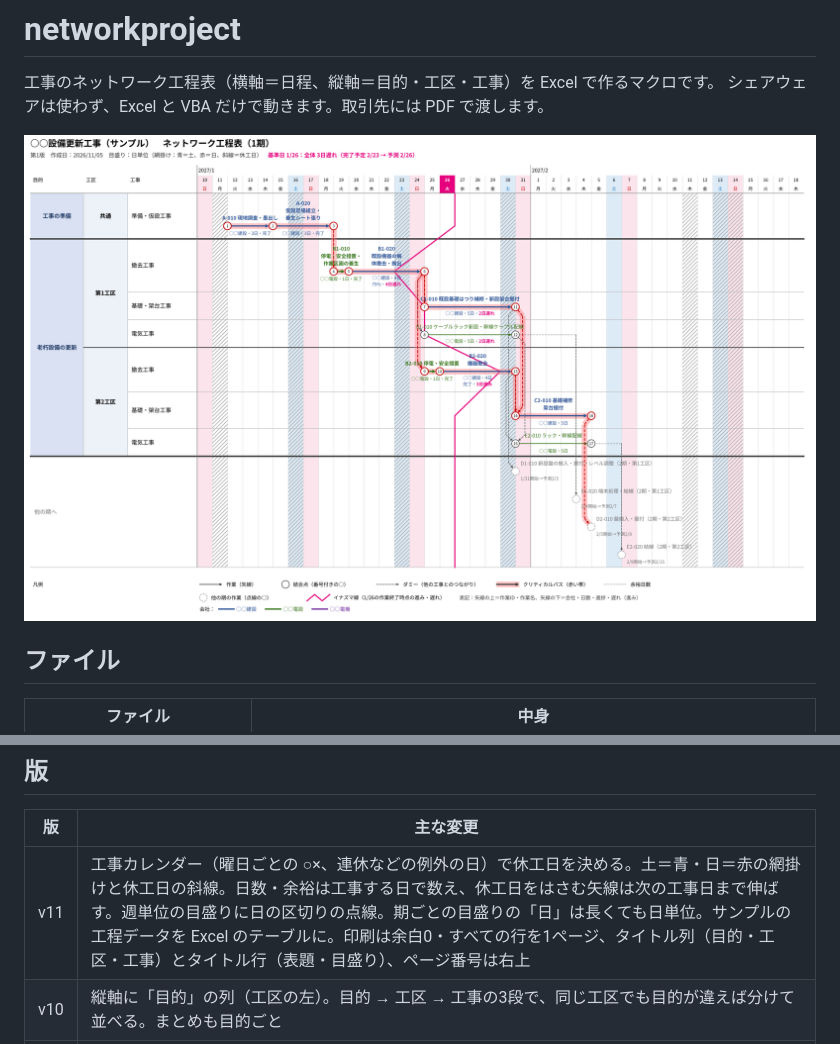
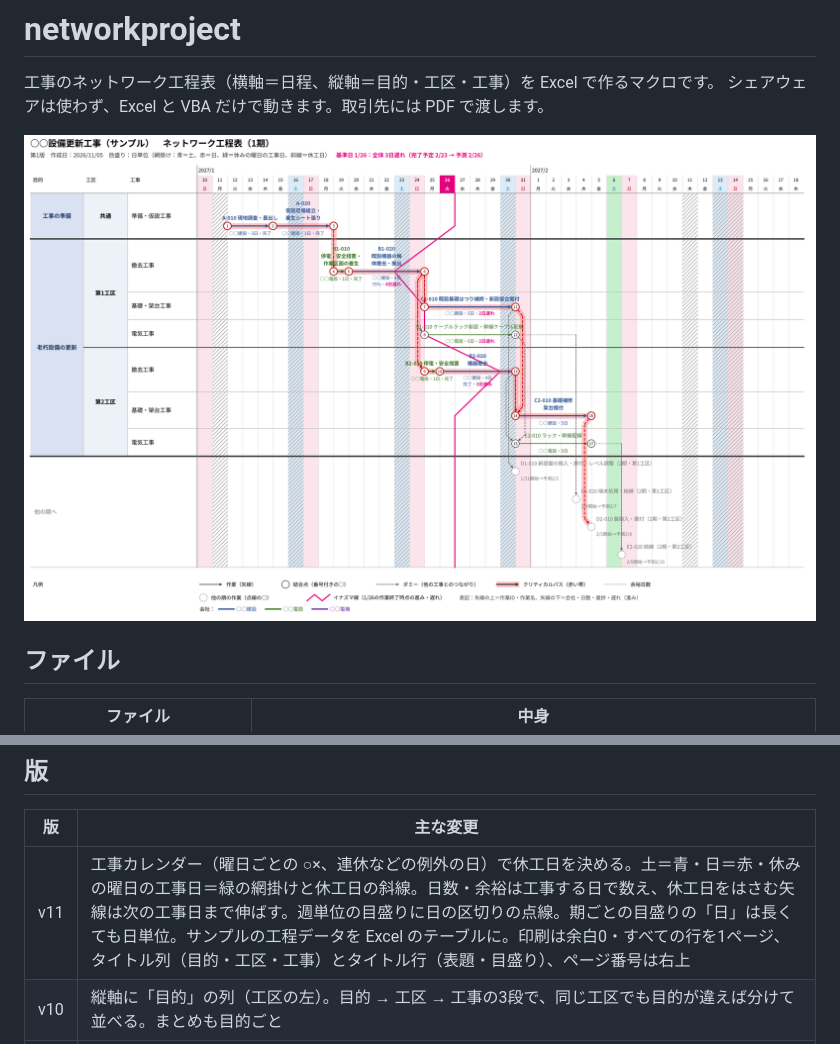
Before and after one commit to hhpp9970-hash/networkproject, a Markdown page: README.md, 2 parts joined by grey strips. Rendered like a GitHub page; pictures changed too: images/完成イメージ_実績_1期.png.

```diff
--- a/README.md
+++ b/README.md
@@ -36,7 +36,7 @@
 
 | 版 | 主な変更 |
 |---|---|
-| v11 | 工事カレンダー（曜日ごとの ○×、連休などの例外の日）で休工日を決める。土＝青・日＝赤の網掛けと休工日の斜線。日数・余裕は工事する日で数え、休工日をはさむ矢線は次の工事日まで伸ばす。週単位の目盛りに日の区切りの点線。期ごとの目盛りの「日」は長くても日単位。サンプルの工程データを Excel のテーブルに。印刷は余白0・すべての行を1ページ、タイトル列（目的・工区・工事）とタイトル行（表題・目盛り）、ページ番号は右上 |
+| v11 | 工事カレンダー（曜日ごとの ○×、連休などの例外の日）で休工日を決める。土＝青・日＝赤・休みの曜日の工事日＝緑の網掛けと休工日の斜線。日数・余裕は工事する日で数え、休工日をはさむ矢線は次の工事日まで伸ばす。週単位の目盛りに日の区切りの点線。期ごとの目盛りの「日」は長くても日単位。サンプルの工程データを Excel のテーブルに。印刷は余白0・すべての行を1ページ、タイトル列（目的・工区・工事）とタイトル行（表題・目盛り）、ページ番号は右上 |
 | v10 | 縦軸に「目的」の列（工区の左）。目的 → 工区 → 工事の3段で、同じ工区でも目的が違えば分けて並べる。まとめも目的ごと |
 | v9 | 大きな工程表で止まりにくく：作図中に進み具合を表示（Esc で中止）、目盛りの「自動」（長い期間は週単位）、目盛りをまとめて描く、シートごとにかかった時間と図形の数を表示 |
 | v8 | 実績の記入と遅れ：イナズマ線、矢線の下に「n日遅れ／進み」、全体の完了予測、工程データに予定進捗・予測終了など |
```
Also changed, not shown: CLAUDE.md (+2 -1 lines), images/完成イメージ_実績_2期.png, images/完成イメージ_実績_全体工程.png, 6 other files.
